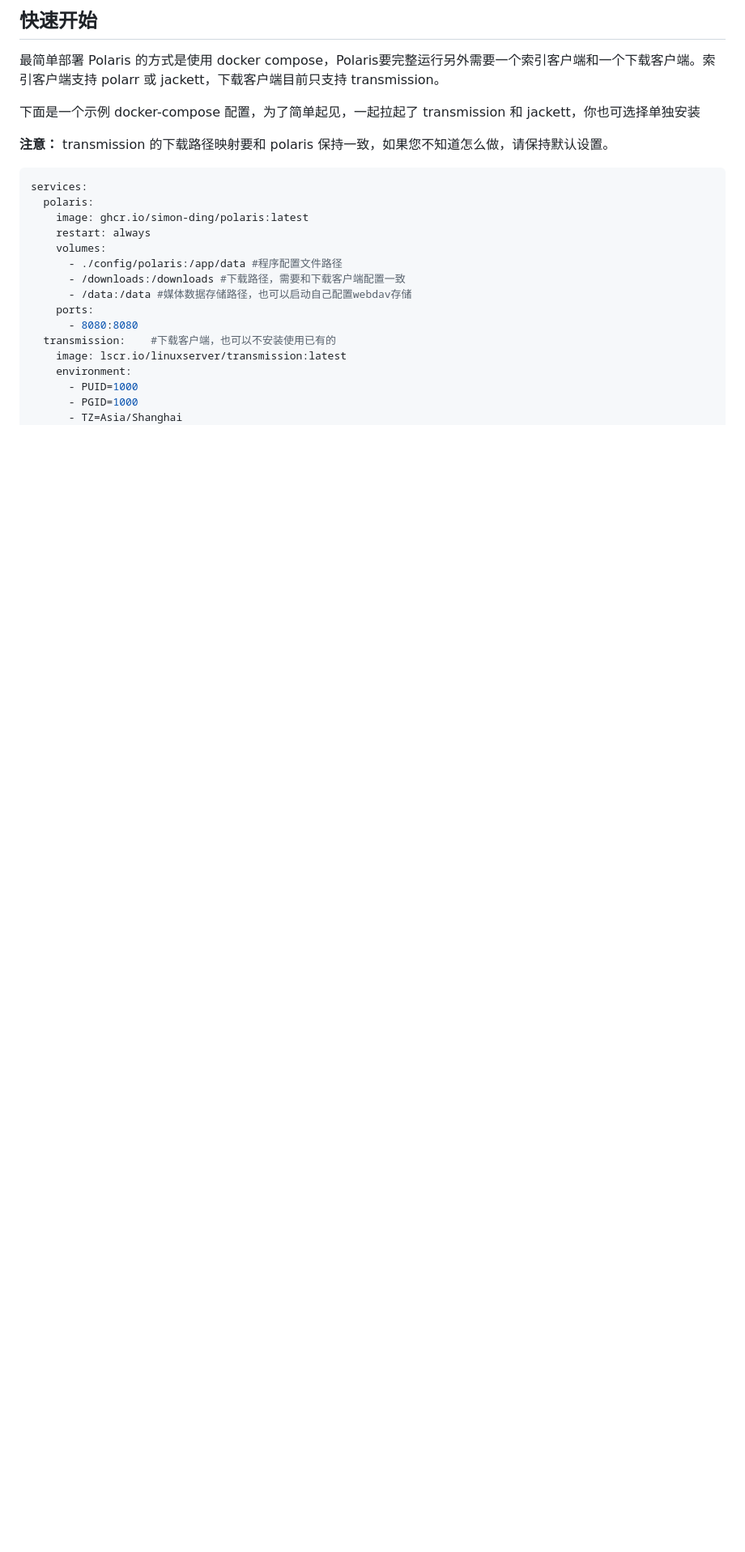
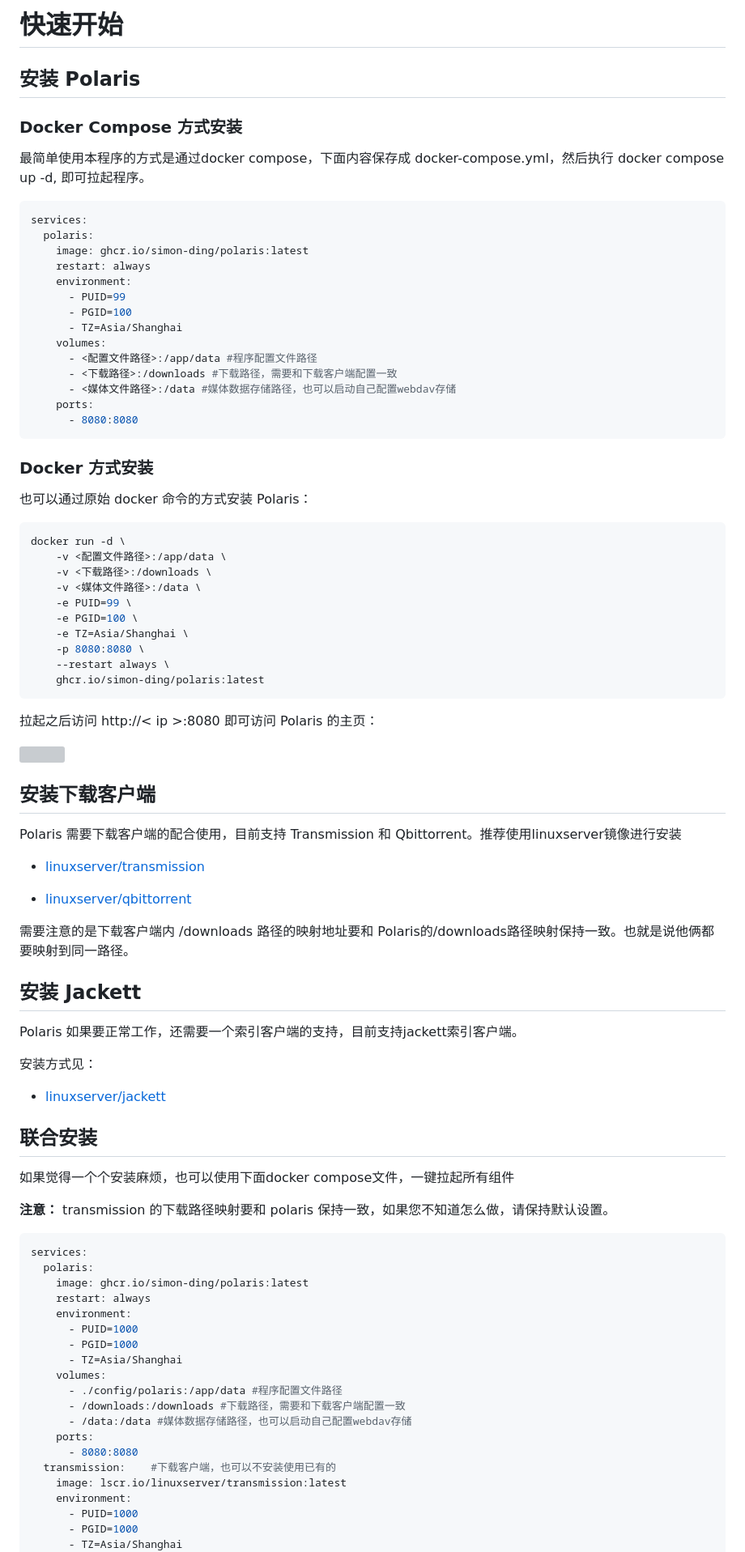
Before and after one commit to simon-ding/polaris, a Markdown page: doc/quick_start.md, the part around the change printed below. Shown: that part at 81% size. GitHub-like rendering; blank space fills up the shorter version; grey boxes are pictures that could not be loaded.

Commit message:
doc: update

````diff
--- a/doc/quick_start.md
+++ b/doc/quick_start.md
@@ -1,8 +1,71 @@
-## 快速开始
+# 快速开始
 
-最简单部署 Polaris 的方式是使用 docker compose，Polaris要完整运行另外需要一个索引客户端和一个下载客户端。索引客户端支持 polarr 或 jackett，下载客户端目前只支持 transmission。
+## 安装 Polaris
 
-下面是一个示例 docker-compose 配置，为了简单起见，一起拉起了 transmission 和 jackett，你也可选择单独安装
+### Docker Compose 方式安装
+
+最简单使用本程序的方式是通过docker compose，下面内容保存成 docker-compose.yml，然后执行 docker compose up -d, 即可拉起程序。
+
+```yaml
+services:
+  polaris:
+    image: ghcr.io/simon-ding/polaris:latest
+    restart: always
+    environment:
+      - PUID=99
+      - PGID=100
+      - TZ=Asia/Shanghai
+    volumes:
+      - <配置文件路径>:/app/data #程序配置文件路径
+      - <下载路径>:/downloads #下载路径，需要和下载客户端配置一致
+      - <媒体文件路径>:/data #媒体数据存储路径，也可以启动自己配置webdav存储
+    ports:
+      - 8080:8080
+```
+
+### Docker 方式安装
+
+也可以通过原始 docker 命令的方式安装 Polaris：
+
+```bash
+docker run -d \
+    -v <配置文件路径>:/app/data \
+    -v <下载路径>:/downloads \
+    -v <媒体文件路径>:/data \
+    -e PUID=99 \
+    -e PGID=100 \
+    -e TZ=Asia/Shanghai \
+    -p 8080:8080 \
+    --restart always \
+    ghcr.io/simon-ding/polaris:latest
+```
+
+拉起之后访问 http://< ip >:8080 即可访问 Polaris 的主页：
+
+![](./assets/main_page.png)
+
+## 安装下载客户端
+
+Polaris 需要下载客户端的配合使用，目前支持 Transmission 和 Qbittorrent。推荐使用linuxserver镜像进行安装
+
+ * [linuxserver/transmission](https://docs.linuxserver.io/images/docker-transmission)
+
+ * [linuxserver/qbittorrent](https://docs.linuxserver.io/images/docker-qbittorrent/)
+
+需要注意的是下载客户端内 /downloads 路径的映射地址要和 Polaris的/downloads路径映射保持一致。也就是说他俩都要映射到同一路径。
+
+## 安装 Jackett
+Polaris 如果要正常工作，还需要一个索引客户端的支持，目前支持jackett索引客户端。
+
+安装方式见：
+
+ * [linuxserver/jackett](https://docs.linuxserver.io/images/docker-jackett/)
+
+
+
+## 联合安装
+
+如果觉得一个个安装麻烦，也可以使用下面docker compose文件，一键拉起所有组件
 
  **注意：** transmission 的下载路径映射要和 polaris 保持一致，如果您不知道怎么做，请保持默认设置。
 
@@ -11,6 +74,10 @@ services:
   polaris:
     image: ghcr.io/simon-ding/polaris:latest
     restart: always
+    environment:
+      - PUID=1000
+      - PGID=1000
+      - TZ=Asia/Shanghai
     volumes:
       - ./config/polaris:/app/data #程序配置文件路径
       - /downloads:/downloads #下载路径，需要和下载客户端配置一致
````
Also changed, not shown: other parts of doc/quick_start.md (+4 -16 lines), README.md (+7 -7 lines), doc/configuration.md (+4 -1 lines), doc/tmdb.md (added, +6 -0 lines), doc/assets/yuanli.png (added).
